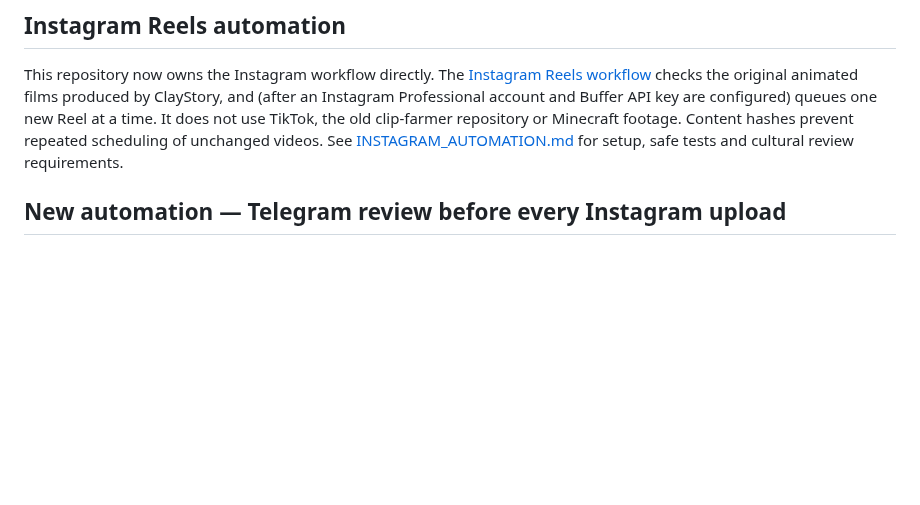
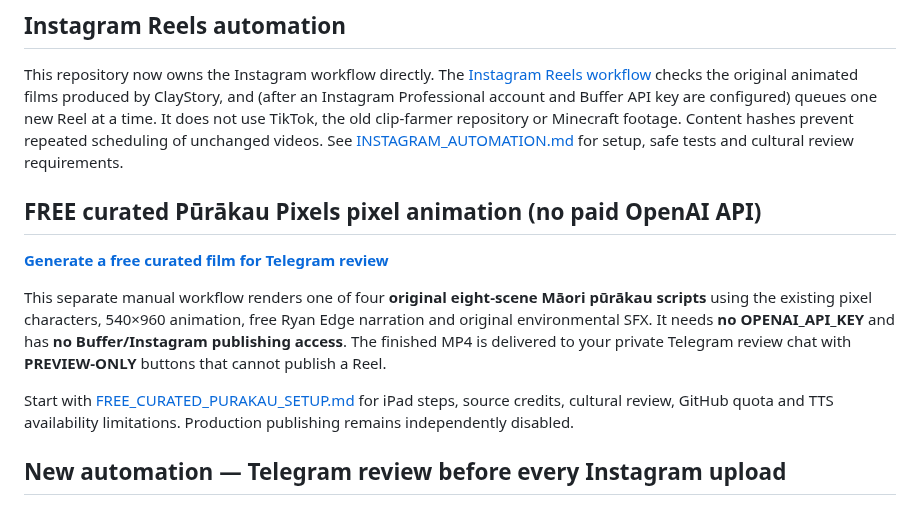
Before and after one commit to fanisswag654/claystory-ai, a Markdown page: README.md, the part around the change. GitHub-like rendering; blank space fills up the shorter version.

Commit message:
Document no-OpenAI-key Pūrākau Pixels free curated film workflow in repository README

```diff
--- a/README.md
+++ b/README.md
@@ -28,6 +28,21 @@ TikTok, the old clip-farmer repository or Minecraft footage. Content hashes
 prevent repeated scheduling of unchanged videos. See
 [INSTAGRAM_AUTOMATION.md](INSTAGRAM_AUTOMATION.md) for setup, safe tests and
 cultural review requirements.
+
+## FREE curated Pūrākau Pixels pixel animation (no paid OpenAI API)
+
+**[Generate a free curated film for Telegram review](.github/workflows/free-curated-purakau.yml)**
+
+This separate manual workflow renders one of four **original eight-scene Māori
+pūrākau scripts** using the existing pixel characters, 540×960 animation,
+free Ryan Edge narration and original environmental SFX. It needs **no
+OPENAI_API_KEY** and has **no Buffer/Instagram publishing access**.
+The finished MP4 is delivered to your private Telegram review chat with
+**PREVIEW-ONLY** buttons that cannot publish a Reel.
+
+Start with [FREE_CURATED_PURAKAU_SETUP.md](FREE_CURATED_PURAKAU_SETUP.md) for
+iPad steps, source credits, cultural review, GitHub quota and TTS availability
+limitations. Production publishing remains independently disabled.
 
 ## New automation — Telegram review before every Instagram upload
 
```
